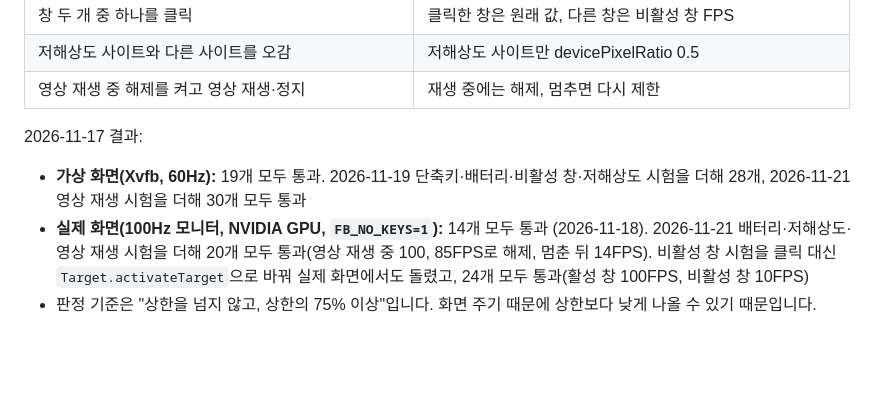
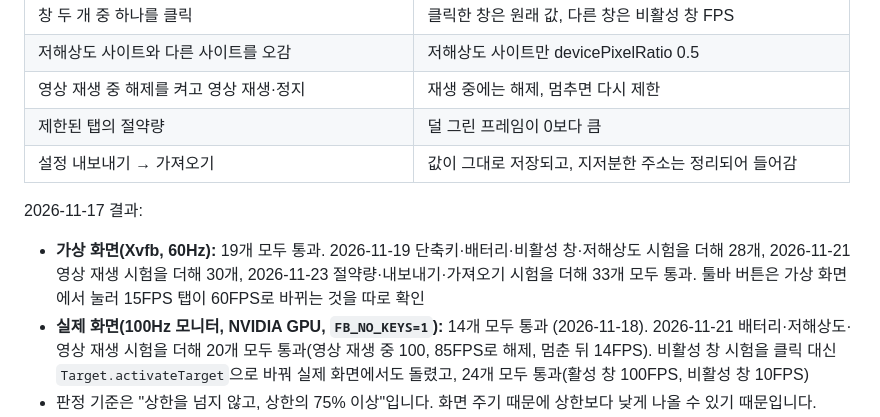
Before and after one commit to dark-ran/framebudget, a Markdown page: chromium/README.md, the part around one of its changes. GitHub-like rendering; blank space fills up the shorter version.

```diff
--- a/chromium/README.md
+++ b/chromium/README.md
@@ -180,10 +188,12 @@ DISPLAY=:99 node chromium/tests/window_check.mjs out/Default/chrome --no-sandbox
 | 창 두 개 중 하나를 클릭 | 클릭한 창은 원래 값, 다른 창은 비활성 창 FPS |
 | 저해상도 사이트와 다른 사이트를 오감 | 저해상도 사이트만 devicePixelRatio 0.5 |
 | 영상 재생 중 해제를 켜고 영상 재생·정지 | 재생 중에는 해제, 멈추면 다시 제한 |
+| 제한된 탭의 절약량 | 덜 그린 프레임이 0보다 큼 |
+| 설정 내보내기 → 가져오기 | 값이 그대로 저장되고, 지저분한 주소는 정리되어 들어감 |
 
 2026-11-17 결과:
 
-- **가상 화면(Xvfb, 60Hz):** 19개 모두 통과. 2026-11-19 단축키·배터리·비활성 창·저해상도 시험을 더해 28개, 2026-11-21 영상 재생 시험을 더해 30개 모두 통과
+- **가상 화면(Xvfb, 60Hz):** 19개 모두 통과. 2026-11-19 단축키·배터리·비활성 창·저해상도 시험을 더해 28개, 2026-11-21 영상 재생 시험을 더해 30개, 2026-11-23 절약량·내보내기·가져오기 시험을 더해 33개 모두 통과. 툴바 버튼은 가상 화면에서 눌러 15FPS 탭이 60FPS로 바뀌는 것을 따로 확인
 - **실제 화면(100Hz 모니터, NVIDIA GPU, `FB_NO_KEYS=1`):** 14개 모두 통과 (2026-11-18). 2026-11-21 배터리·저해상도·영상 재생 시험을 더해 20개 모두 통과(영상 재생 중 100, 85FPS로 해제, 멈춘 뒤 14FPS). 비활성 창 시험을 클릭 대신 `Target.activateTarget`으로 바꿔 실제 화면에서도 돌렸고, 24개 모두 통과(활성 창 100FPS, 비활성 창 10FPS)
 - 판정 기준은 "상한을 넘지 않고, 상한의 75% 이상"입니다. 화면 주기 때문에 상한보다 낮게 나올 수 있기 때문입니다.
 
```
Also changed, not shown: other parts of chromium/README.md (+9 -1 lines), README.md (+1 -0 lines), docs/images/settings-page.png, docs/images/toolbar-button.png (added).
